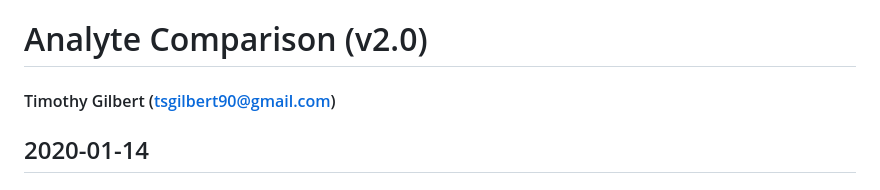
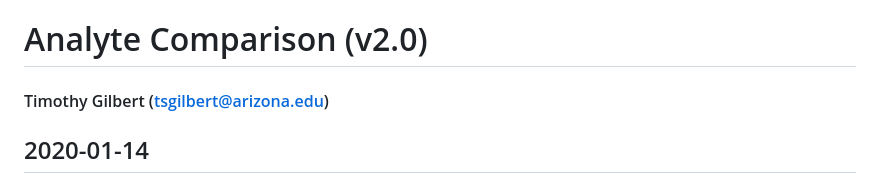
Before and after one commit to tgilbert14/NEON-WaterChemistry-Analyte-Viewer-App, a Markdown page: README.md, the part around the change. GitHub-like rendering.

Commit message:
Update README.md
email update

```diff
--- a/README.md
+++ b/README.md
@@ -1,7 +1,7 @@
 
 # Analyte Comparison (v2.0)
 
-#### Timothy Gilbert (tsgilbert90@gmail.com)
+#### Timothy Gilbert (tsgilbert@arizona.edu)
 ## 2020-01-14
 
 ## About
```
